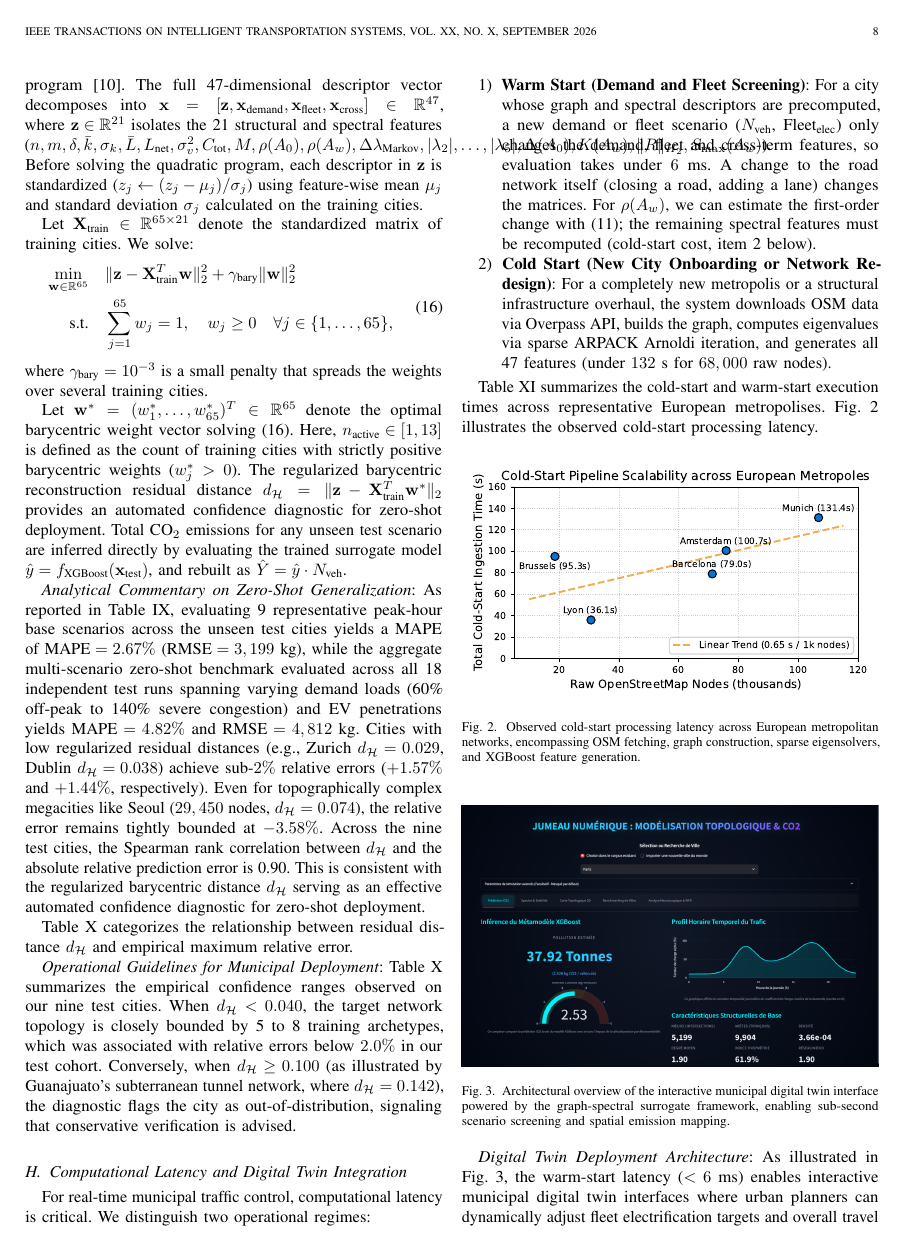
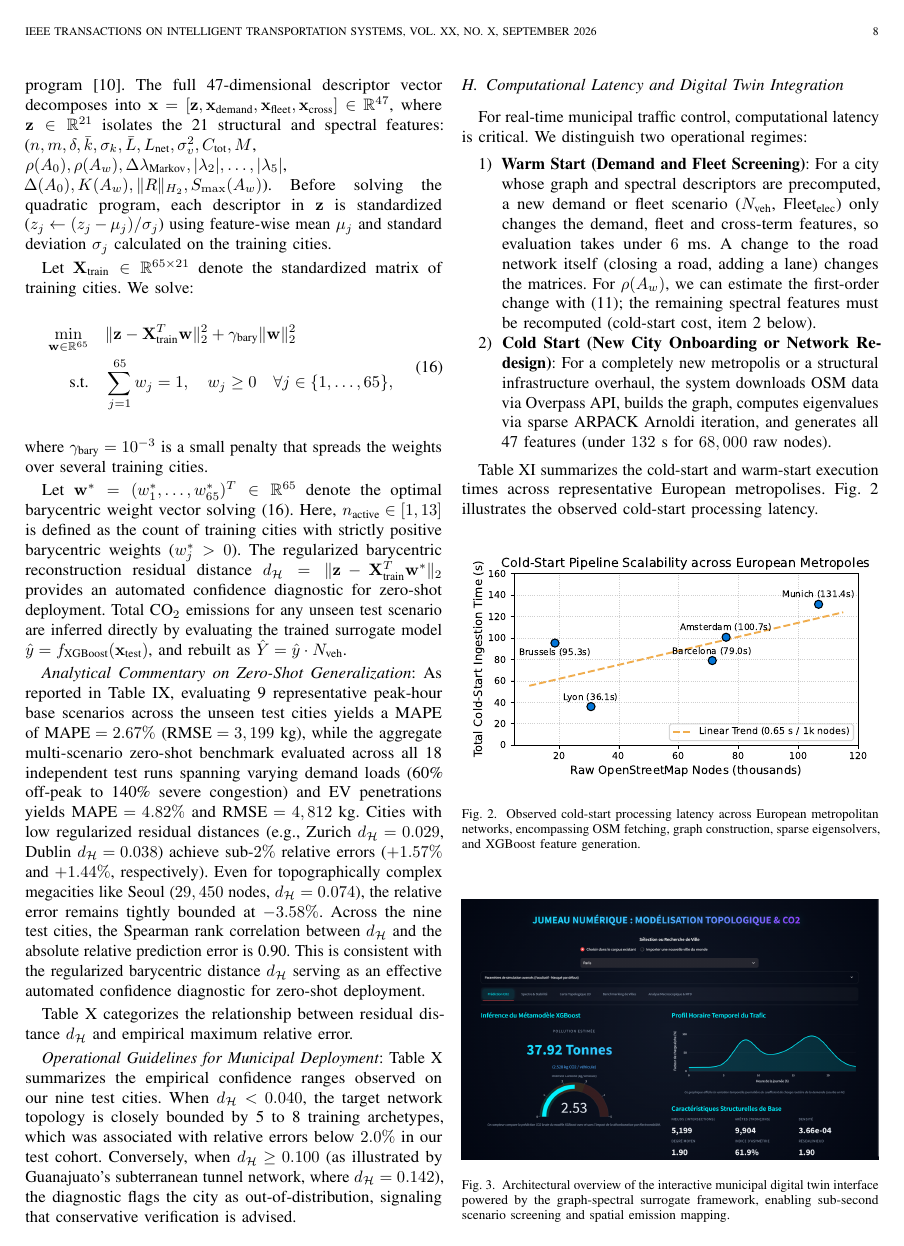
Before and after one commit to thocle03/publications, a LaTeX paper (publication_co2_spectral_prediction.tex): page 8 of 10. Compiled offline with pdfLaTeX; a missing font is replaced by an installed copy or a similar font; a LaTeX package or settings file that is missing is left out.

Commit message:
fix(v12): split 21-features formula across two lines to eliminate column overflow

```diff
--- a/publication_co2_spectral_prediction.tex
+++ b/publication_co2_spectral_prediction.tex
@@ -492,7 +492,7 @@ To evaluate model capability when deployed in a new city without prior SUMO cali
 
 On representative base peak-hour scenarios (Table~\ref{tab:zeroshot}), the surrogate achieves a volume-weighted WAPE of $3.06\%$ and an unweighted MAPE of $2.67\%$ (RMSE $= 3,199$~kg). The lower unweighted MAPE on this cohort ($2.67\%$) compared to the overall cross-validation dataset ($7.28\%$) is explained by city scale: the zero-shot test cities are medium-to-large metropolises ($14,000$ to $98,000$ vehicles), where relative deviations are smaller and smoother than in low-volume suburban networks.
 
-To check whether a new city is similar to the training cities, we write its feature vector $\mathbf{z}$ as a weighted average of the training cities' vectors, by solving a small quadratic program \cite{Boyd2004}. The full 47-dimensional descriptor vector decomposes into $\mathbf{x} = [\mathbf{z}, \mathbf{x}_{\text{demand}}, \mathbf{x}_{\text{fleet}}, \mathbf{x}_{\text{cross}}] \in \mathbb{R}^{47}$, where $\mathbf{z} \in \mathbb{R}^{21}$ isolates the 21 structural and spectral features ($n, m, \delta, \bar{k}, \sigma_k, \bar{L}, L_{\text{net}}, \sigma_v^2, C_{\text{tot}}, M, \rho(A_0), \rho(A_w), \Delta\lambda_{\text{Markov}}, |\lambda_2|, \dots, |\lambda_5|, \Delta(A_0), K(A_w), \|R\|_{H_2}, S_{\max}(A_w)$). Before solving the quadratic program, each descriptor in $\mathbf{z}$ is standardized ($z_j \leftarrow (z_j - \mu_j) / \sigma_j$) using feature-wise mean $\mu_j$ and standard deviation $\sigma_j$ calculated on the training cities.
+To check whether a new city is similar to the training cities, we write its feature vector $\mathbf{z}$ as a weighted average of the training cities' vectors, by solving a small quadratic program \cite{Boyd2004}. The full 47-dimensional descriptor vector decomposes into $\mathbf{x} = [\mathbf{z}, \mathbf{x}_{\text{demand}}, \mathbf{x}_{\text{fleet}}, \mathbf{x}_{\text{cross}}] \in \mathbb{R}^{47}$, where $\mathbf{z} \in \mathbb{R}^{21}$ isolates the 21 structural and spectral features: ($n, m, \delta, \bar{k}, \sigma_k, \bar{L}, L_{\text{net}}, \sigma_v^2, C_{\text{tot}}, M$,\\ $\rho(A_0), \rho(A_w), \Delta\lambda_{\text{Markov}}, |\lambda_2|, \dots, |\lambda_5|$, $\Delta(A_0), K(A_w), \|R\|_{H_2}, S_{\max}(A_w)$). Before solving the quadratic program, each descriptor in $\mathbf{z}$ is standardized ($z_j \leftarrow (z_j - \mu_j) / \sigma_j$) using feature-wise mean $\mu_j$ and standard deviation $\sigma_j$ calculated on the training cities.
 
 Let $\mathbf{X}_{\text{train}} \in \mathbb{R}^{65 \times 21}$ denote the standardized matrix of training cities. We solve:
 \begin{equation}
```
Also changed, not shown: publication_co2_spectral_prediction_v12.tex (+1 -1 lines).
